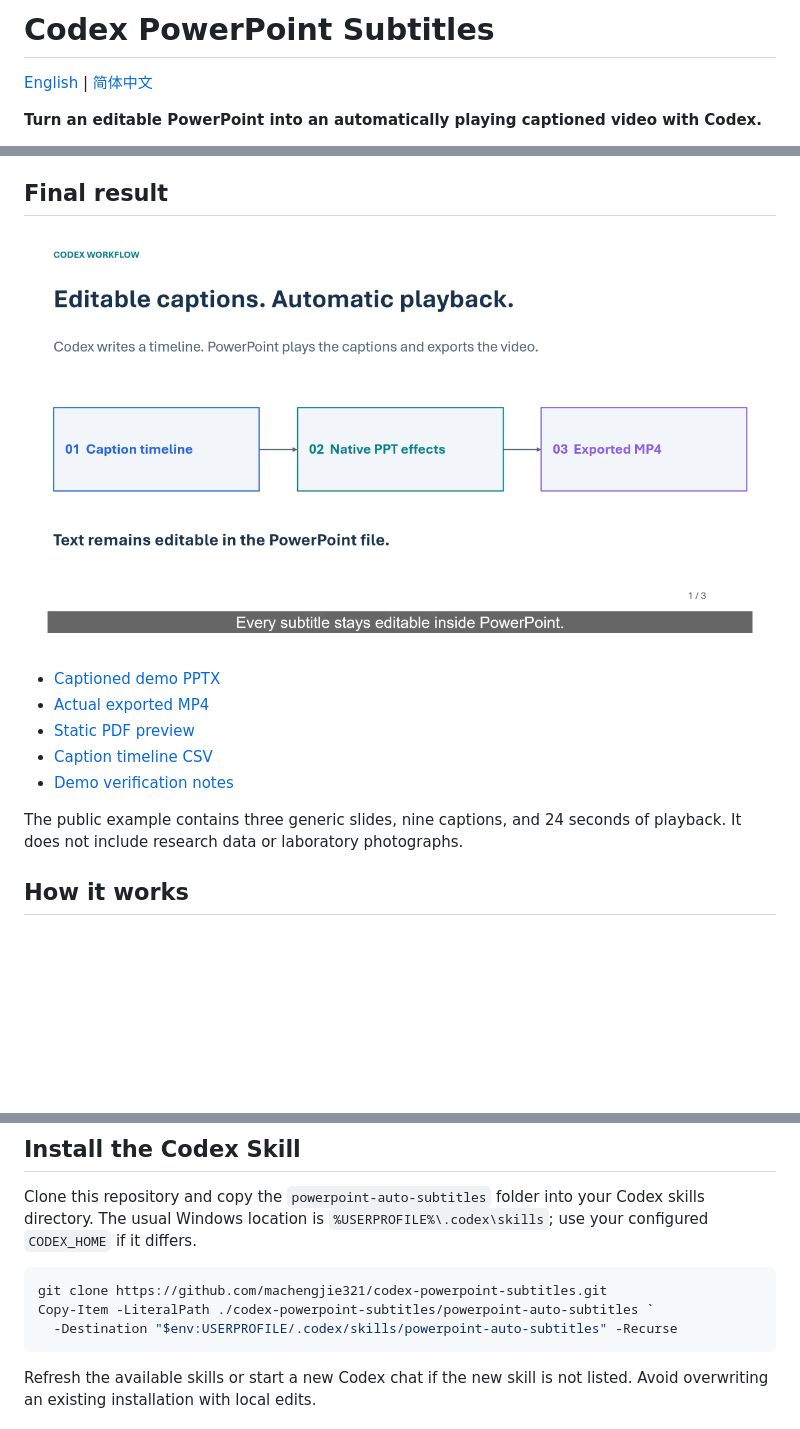
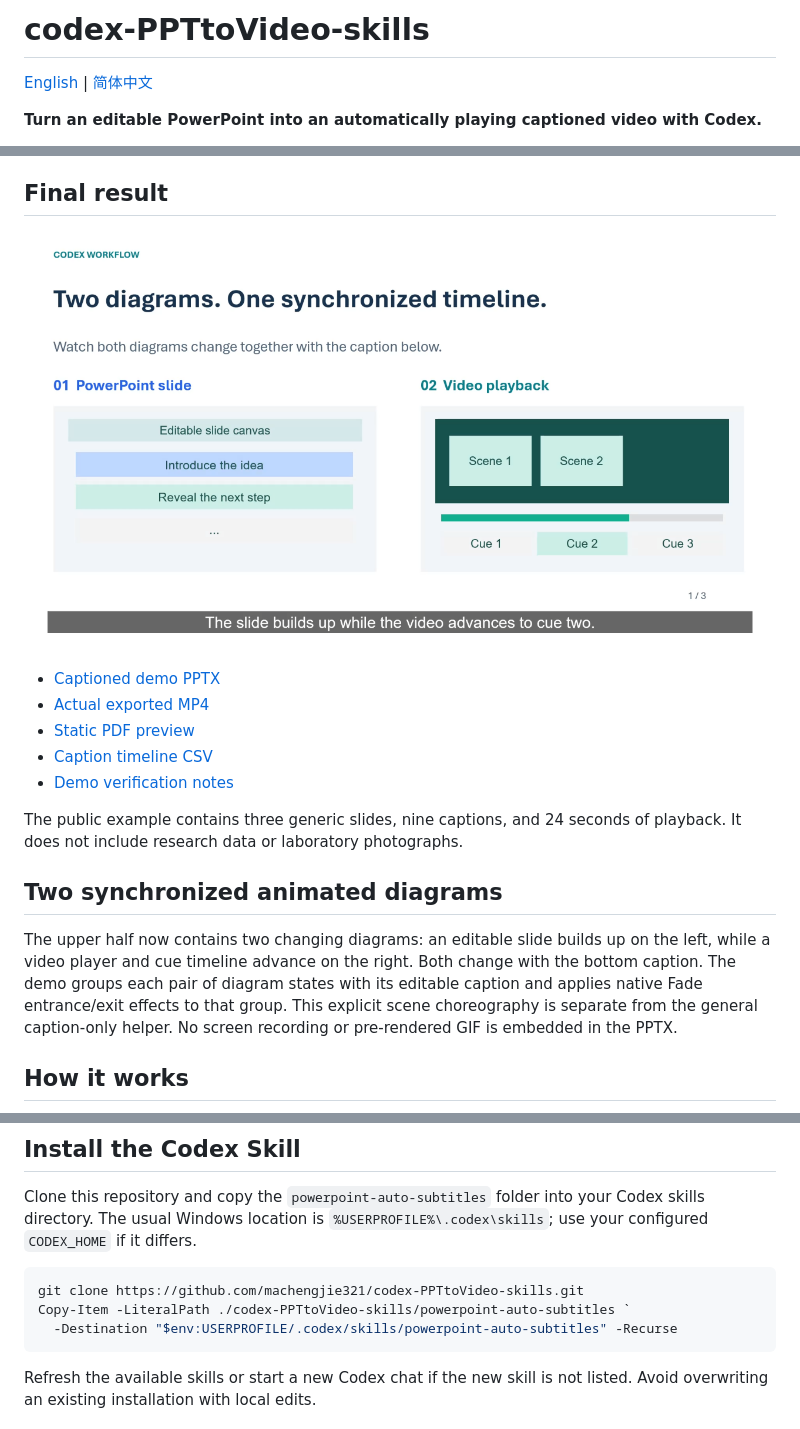
Before and after one commit to machengjie321/codex-PPTtoVideo-skills, a Markdown page: README.md, 3 parts joined by grey strips. GitHub-like rendering; pictures changed too: media/result.png; blank space fills up the shorter version.

Commit message:
Rename project and animate two diagrams alongside subtitles

````diff
--- a/README.md
+++ b/README.md
@@ -1,4 +1,4 @@
-# Codex PowerPoint Subtitles
+# codex-PPTtoVideo-skills
 
 [English](README.md) | [简体中文](README.zh-CN.md)
 
@@ -21,6 +21,10 @@ Codex prepares a subtitle timeline, adds native PowerPoint text boxes, applies F
 - [Demo verification notes](examples/VERIFICATION.md)
 
 The public example contains three generic slides, nine captions, and 24 seconds of playback. It does not include research data or laboratory photographs.
+
+## Two synchronized animated diagrams
+
+The upper half now contains two changing diagrams: an editable slide builds up on the left, while a video player and cue timeline advance on the right. Both change with the bottom caption. The demo groups each pair of diagram states with its editable caption and applies native Fade entrance/exit effects to that group. This explicit scene choreography is separate from the general caption-only helper. No screen recording or pre-rendered GIF is embedded in the PPTX.
 
 ## How it works
 
@@ -80,8 +84,8 @@ An export-success status or a valid timeline CSV alone does not prove correct pl
 Clone this repository and copy the `powerpoint-auto-subtitles` folder into your Codex skills directory. The usual Windows location is `%USERPROFILE%\.codex\skills`; use your configured `CODEX_HOME` if it differs.
 
 ```powershell
-git clone https://github.com/machengjie321/codex-powerpoint-subtitles.git
-Copy-Item -LiteralPath ./codex-powerpoint-subtitles/powerpoint-auto-subtitles `
+git clone https://github.com/machengjie321/codex-PPTtoVideo-skills.git
+Copy-Item -LiteralPath ./codex-PPTtoVideo-skills/powerpoint-auto-subtitles `
   -Destination "$env:USERPROFILE/.codex/skills/powerpoint-auto-subtitles" -Recurse
 ```
 
````
Also changed, not shown: README.zh-CN.md (+6 -2 lines), examples/VERIFICATION.md (+4 -3 lines), media/all-captions.png, 8 other files.
